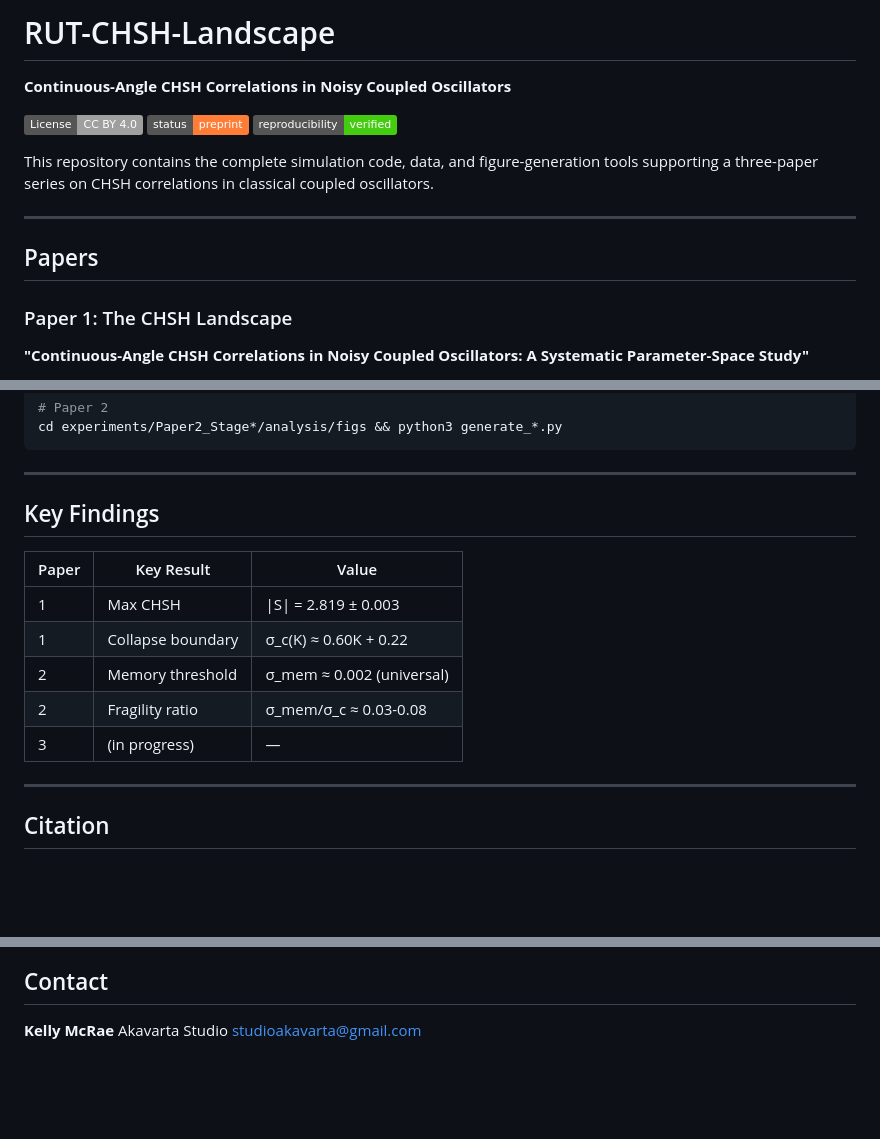
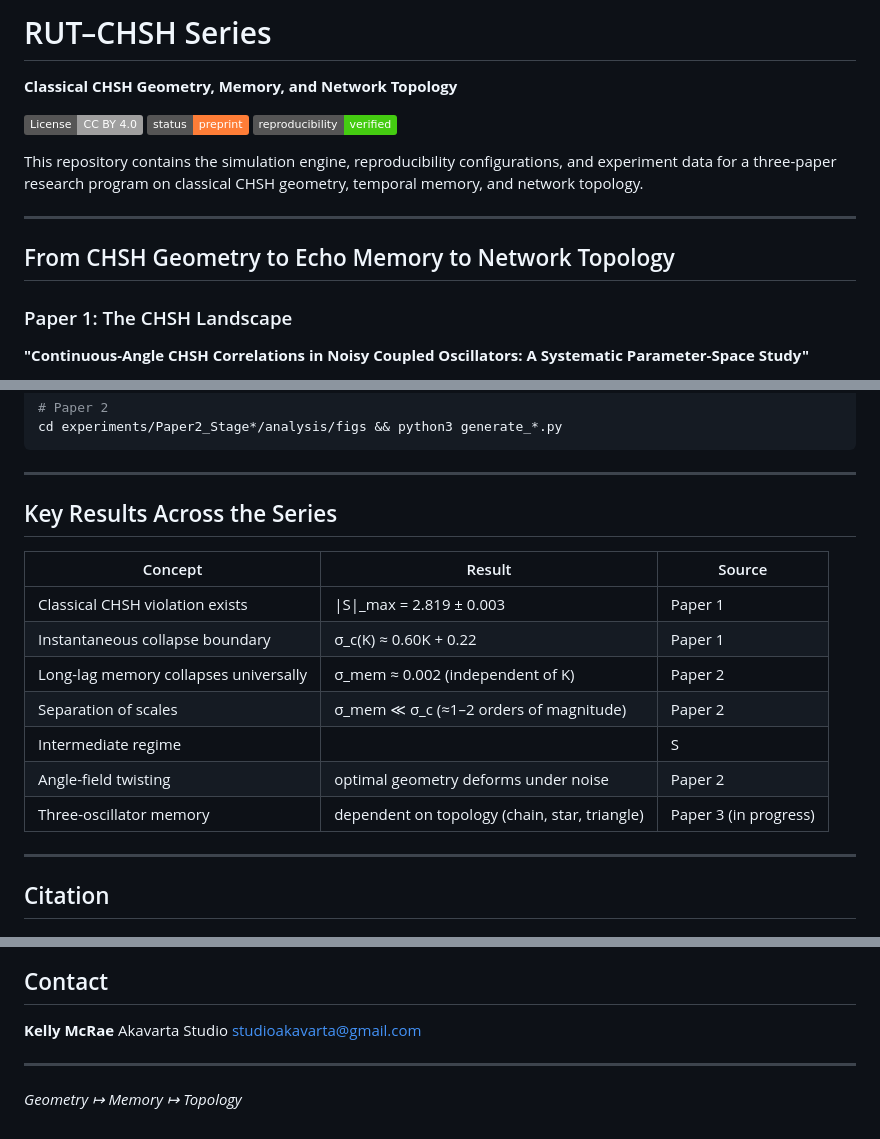
Before and after one commit to AkavartaStudio/RUT-CHSH-Landscape, a Markdown page: README.md, 3 parts joined by grey strips. GitHub-like rendering; badges without logos; blank space fills up the shorter version.

Commit message:
Update README with series branding and key results table
- New title: RUT–CHSH Series
- Subtitle: Classical CHSH Geometry, Memory, and Network Topology
- Section: From CHSH Geometry to Echo Memory to Network Topology
- Expanded Key Results table across all papers
- Tagline: Geometry ↦ Memory ↦ Topology

🤖 Generated with [Claude Code](https://claude.com/claude-code)

Co-Authored-By: Claude <noreply@anthropic.com>

```diff
--- a/README.md
+++ b/README.md
@@ -1,16 +1,16 @@
-# RUT-CHSH-Landscape
+# RUT–CHSH Series
 
-**Continuous-Angle CHSH Correlations in Noisy Coupled Oscillators**
+**Classical CHSH Geometry, Memory, and Network Topology**
 
 [![License: CC BY 4.0](https://img.shields.io/badge/License-CC%20BY%204.0-lightgrey.svg)](https://creativecommons.org/licenses/by/4.0/)
 [![Paper Status](https://img.shields.io/badge/status-preprint-orange)]()
 [![Reproducibility](https://img.shields.io/badge/reproducibility-verified-brightgreen)]()
 
-This repository contains the complete simulation code, data, and figure-generation tools supporting a three-paper series on CHSH correlations in classical coupled oscillators.
+This repository contains the simulation engine, reproducibility configurations, and experiment data for a three-paper research program on classical CHSH geometry, temporal memory, and network topology.
 
 ---
 
-## Papers
+## From CHSH Geometry to Echo Memory to Network Topology
 
 ### Paper 1: The CHSH Landscape
 **"Continuous-Angle CHSH Correlations in Noisy Coupled Oscillators: A Systematic Parameter-Space Study"**
@@ -90,15 +90,17 @@ cd experiments/Paper2_Stage*/analysis/figs && python3 generate_*.py
 
 ---
 
-## Key Findings
+## Key Results Across the Series
 
-| Paper | Key Result | Value |
-|-------|-----------|-------|
-| 1 | Max CHSH | \|S\| = 2.819 ± 0.003 |
-| 1 | Collapse boundary | σ_c(K) ≈ 0.60K + 0.22 |
-| 2 | Memory threshold | σ_mem ≈ 0.002 (universal) |
-| 2 | Fragility ratio | σ_mem/σ_c ≈ 0.03-0.08 |
-| 3 | (in progress) | — |
+| Concept | Result | Source |
+|---------|--------|--------|
+| Classical CHSH violation exists | \|S\|_max = 2.819 ± 0.003 | Paper 1 |
+| Instantaneous collapse boundary | σ_c(K) ≈ 0.60K + 0.22 | Paper 1 |
+| Long-lag memory collapses universally | σ_mem ≈ 0.002 (independent of K) | Paper 2 |
+| Separation of scales | σ_mem ≪ σ_c (≈1–2 orders of magnitude) | Paper 2 |
+| Intermediate regime | |S| > 2 but memory already gone | Paper 2 |
+| Angle-field twisting | optimal geometry deforms under noise | Paper 2 |
+| Three-oscillator memory | dependent on topology (chain, star, triangle) | Paper 3 (in progress) |
 
 ---
 
@@ -125,3 +127,7 @@ This work is released under [CC BY 4.0](https://creativecommons.org/licenses/by/
 **Kelly McRae**
 Akavarta Studio
 [studioakavarta@gmail.com](mailto:studioakavarta@gmail.com)
+
+---
+
+*Geometry ↦ Memory ↦ Topology*
```
